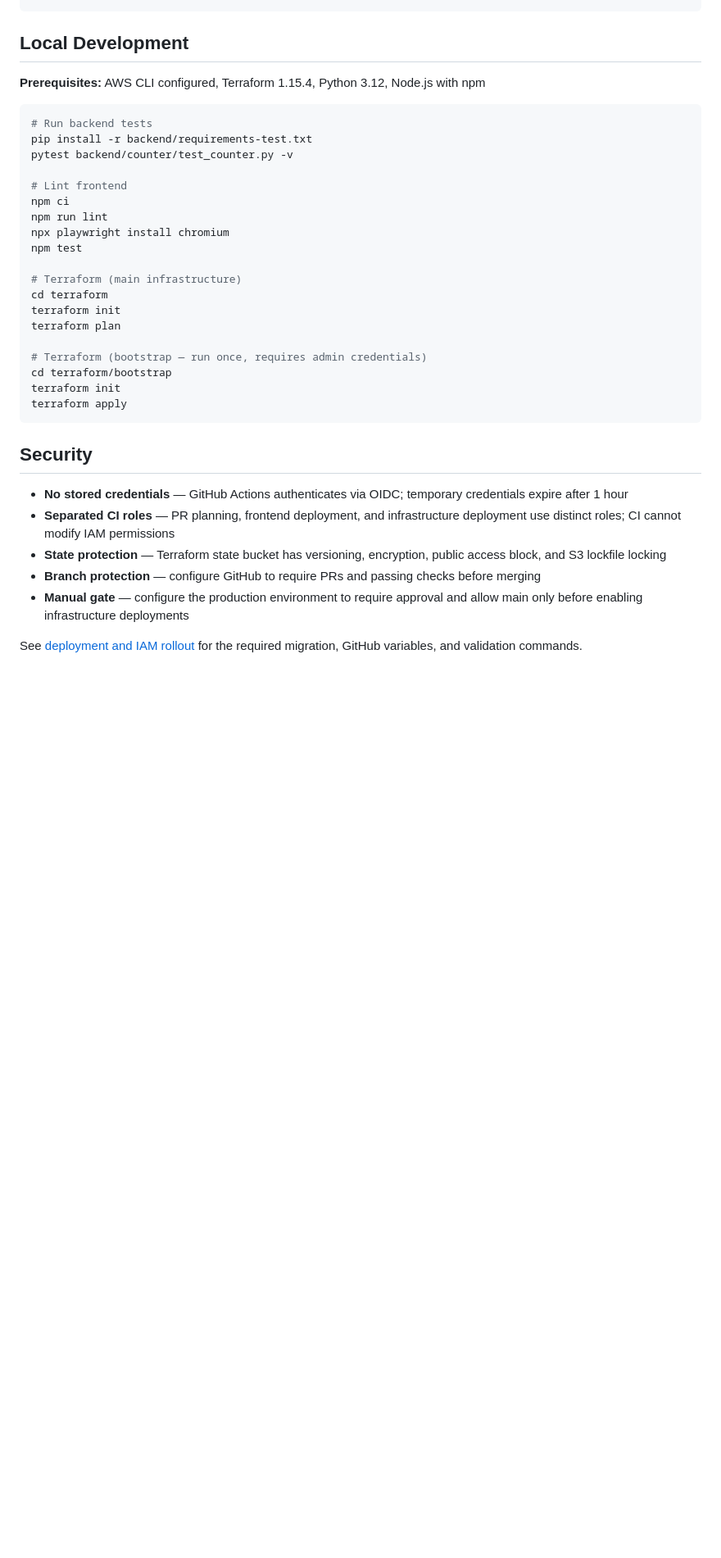
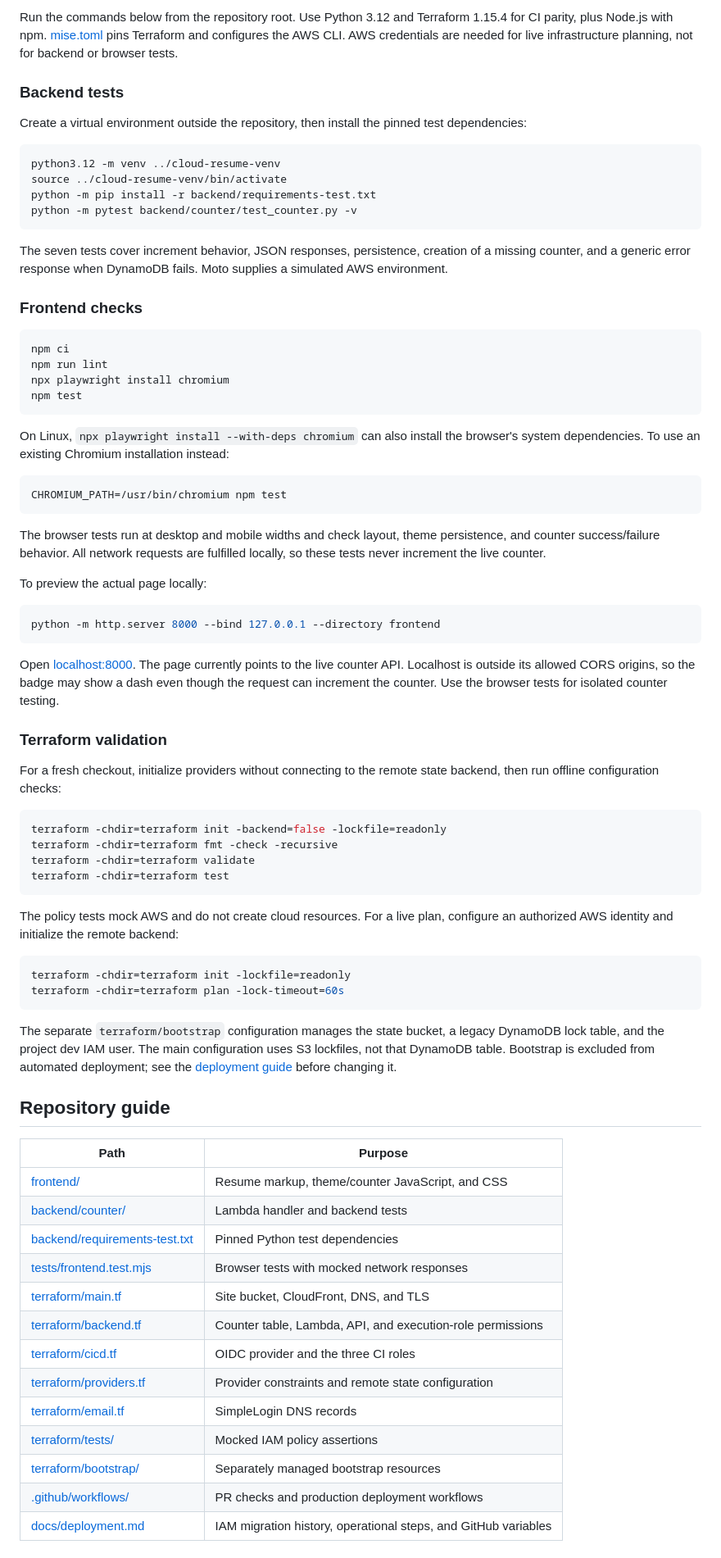
Before and after one commit to xgfurb/cloud-resume, a Markdown page: README.md, the part around one of its changes. Shown at 82% size. Drawn GitHub-style; blank space fills up the shorter version.

Commit message:
Modernize README for current architecture and deployment workflow

````diff
--- a/README.md
+++ b/README.md
@@ -86,37 +87,78 @@ Authentication between GitHub Actions and AWS uses OpenID Connect (OIDC) — no
+Run the commands below from the repository root. Use Python 3.12 and Terraform 1.15.4 for CI parity, plus Node.js with npm. [mise.toml](mise.toml) pins Terraform and configures the AWS CLI. AWS credentials are needed for live infrastructure planning, not for backend or browser tests.
+
+### Backend tests
+
+Create a virtual environment outside the repository, then install the pinned test dependencies:
+
+```bash
+python3.12 -m venv ../cloud-resume-venv
+source ../cloud-resume-venv/bin/activate
+python -m pip install -r backend/requirements-test.txt
+python -m pytest backend/counter/test_counter.py -v
 ```
 
-## Local Development
+The seven tests cover increment behavior, JSON responses, persistence, creation of a missing counter, and a generic error response when DynamoDB fails. Moto supplies a simulated AWS environment.
 
-**Prerequisites:** AWS CLI configured, Terraform 1.15.4, Python 3.12, Node.js with npm
+### Frontend checks
 
 ```bash
-# Run backend tests
-pip install -r backend/requirements-test.txt
-pytest backend/counter/test_counter.py -v
-
-# Lint frontend
 npm ci
 npm run lint
 npx playwright install chromium
 npm test
-
-# Terraform (main infrastructure)
-cd terraform
-terraform init
-terraform plan
-
-# Terraform (bootstrap — run once, requires admin credentials)
-cd terraform/bootstrap
-terraform init
-terraform apply
 ```
 
-## Security
+On Linux, `npx playwright install --with-deps chromium` can also install the browser's system dependencies. To use an existing Chromium installation instead:
 
-- **No stored credentials** — GitHub Actions authenticates via OIDC; temporary credentials expire after 1 hour
-- **Separated CI roles** — PR planning, frontend deployment, and infrastructure deployment use distinct roles; CI cannot modify IAM permissions
-- **State protection** — Terraform state bucket has versioning, encryption, public access block, and S3 lockfile locking
-- **Branch protection** — configure GitHub to require PRs and passing checks before merging
-- **Manual gate** — configure the production environment to require approval and allow main only before enabling infrastructure deployments
+```bash
+CHROMIUM_PATH=/usr/bin/chromium npm test
+```
 
-See [deployment and IAM rollout](docs/deployment.md) for the required migration, GitHub variables, and validation commands.
+The browser tests run at desktop and mobile widths and check layout, theme persistence, and counter success/failure behavior. All network requests are fulfilled locally, so these tests never increment the live counter.
+
+To preview the actual page locally:
+
+```bash
+python -m http.server 8000 --bind 127.0.0.1 --directory frontend
+```
+
+Open [localhost:8000](http://localhost:8000). The page currently points to the live counter API. Localhost is outside its allowed CORS origins, so the badge may show a dash even though the request can increment the counter. Use the browser tests for isolated counter testing.
+
+### Terraform validation
+
+For a fresh checkout, initialize providers without connecting to the remote state backend, then run offline configuration checks:
+
+```bash
+terraform -chdir=terraform init -backend=false -lockfile=readonly
+terraform -chdir=terraform fmt -check -recursive
+terraform -chdir=terraform validate
+terraform -chdir=terraform test
+```
+
+The policy tests mock AWS and do not create cloud resources. For a live plan, configure an authorized AWS identity and initialize the remote backend:
+
+```bash
+terraform -chdir=terraform init -lockfile=readonly
+terraform -chdir=terraform plan -lock-timeout=60s
+```
+
+The separate `terraform/bootstrap` configuration manages the state bucket, a legacy DynamoDB lock table, and the project dev IAM user. The main configuration uses S3 lockfiles, not that DynamoDB table. Bootstrap is excluded from automated deployment; see the [deployment guide](docs/deployment.md) before changing it.
+
+## Repository guide
+
+| Path | Purpose |
+|---|---|
+| [frontend/](frontend) | Resume markup, theme/counter JavaScript, and CSS |
+| [backend/counter/](backend/counter) | Lambda handler and backend tests |
+| [backend/requirements-test.txt](backend/requirements-test.txt) | Pinned Python test dependencies |
+| [tests/frontend.test.mjs](tests/frontend.test.mjs) | Browser tests with mocked network responses |
+| [terraform/main.tf](terraform/main.tf) | Site bucket, CloudFront, DNS, and TLS |
+| [terraform/backend.tf](terraform/backend.tf) | Counter table, Lambda, API, and execution-role permissions |
+| [terraform/cicd.tf](terraform/cicd.tf) | OIDC provider and the three CI roles |
+| [terraform/providers.tf](terraform/providers.tf) | Provider constraints and remote state configuration |
+| [terraform/email.tf](terraform/email.tf) | SimpleLogin DNS records |
+| [terraform/tests/](terraform/tests) | Mocked IAM policy assertions |
+| [terraform/bootstrap/](terraform/bootstrap) | Separately managed bootstrap resources |
+| [.github/workflows/](.github/workflows) | PR checks and production deployment workflows |
+| [docs/deployment.md](docs/deployment.md) | IAM migration history, operational steps, and GitHub variables |
+
````
Also changed, not shown: other parts of README.md (+89 -69 lines).
